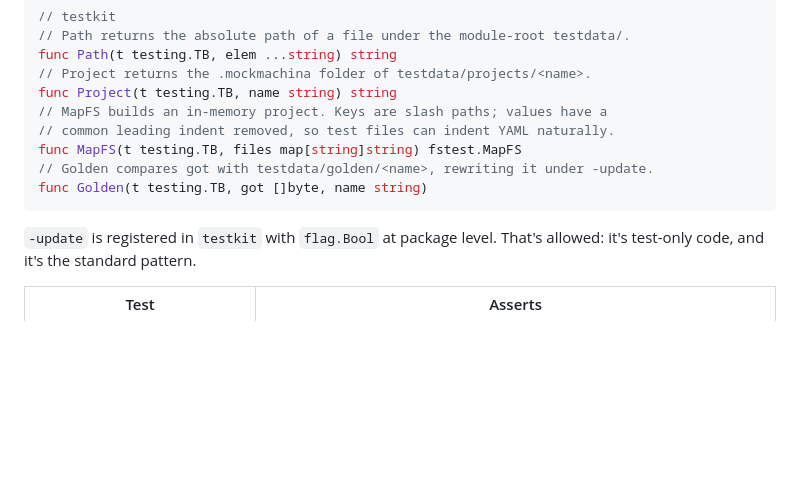
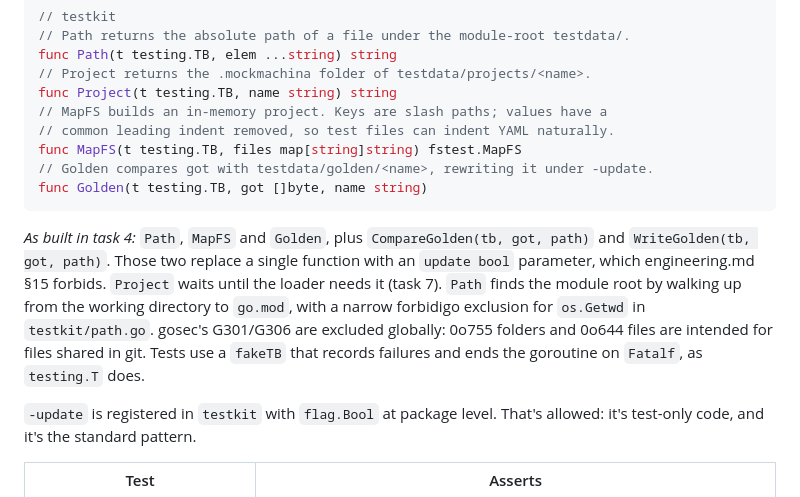
Before and after one commit to demola234/tiny-tools, a Markdown page: mock_machina/.claude/Phase 0 Spec.md, the part around the change. Drawn GitHub-style; blank space fills up the shorter version.

Commit message:
docs(mockmachina): record task 4 as built in the phase 0 spec

````diff
--- a/mock_machina/.claude/Phase 0 Spec.md
+++ b/mock_machina/.claude/Phase 0 Spec.md
@@ -1378,6 +1378,8 @@ func MapFS(t testing.TB, files map[string]string) fstest.MapFS
 func Golden(t testing.TB, got []byte, name string)
 ```
 
+*As built in task 4:* `Path`, `MapFS` and `Golden`, plus `CompareGolden(tb, got, path)` and `WriteGolden(tb, got, path)`. Those two replace a single function with an `update bool` parameter, which engineering.md §15 forbids. `Project` waits until the loader needs it (task 7). `Path` finds the module root by walking up from the working directory to `go.mod`, with a narrow forbidigo exclusion for `os.Getwd` in `testkit/path.go`. gosec's G301/G306 are excluded globally: 0o755 folders and 0o644 files are intended for files shared in git. Tests use a `fakeTB` that records failures and ends the goroutine on `Fatalf`, as `testing.T` does.
+
 `-update` is registered in `testkit` with `flag.Bool` at package level. That's allowed: it's test-only code, and it's the standard pattern.
 
 | Test | Asserts |
````
